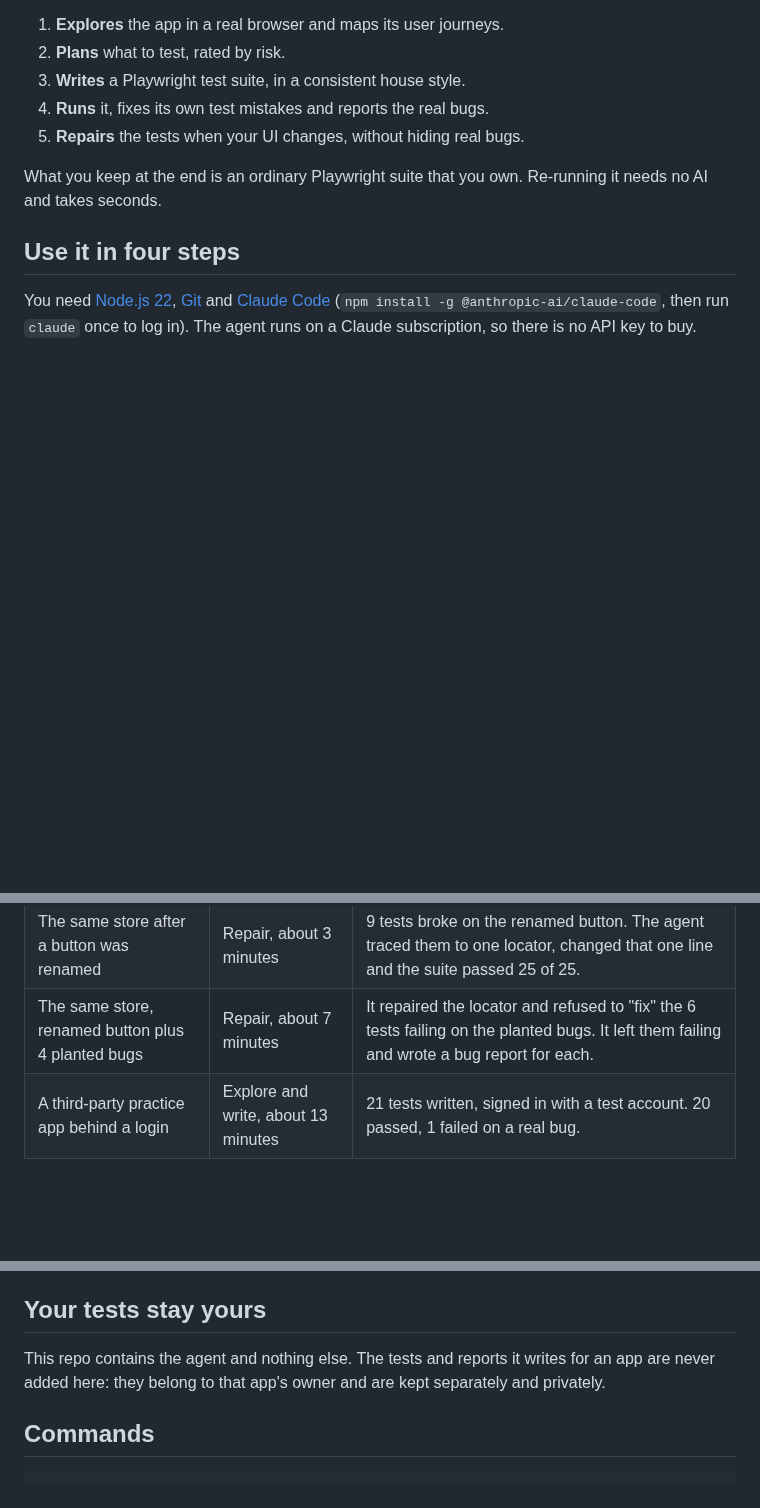
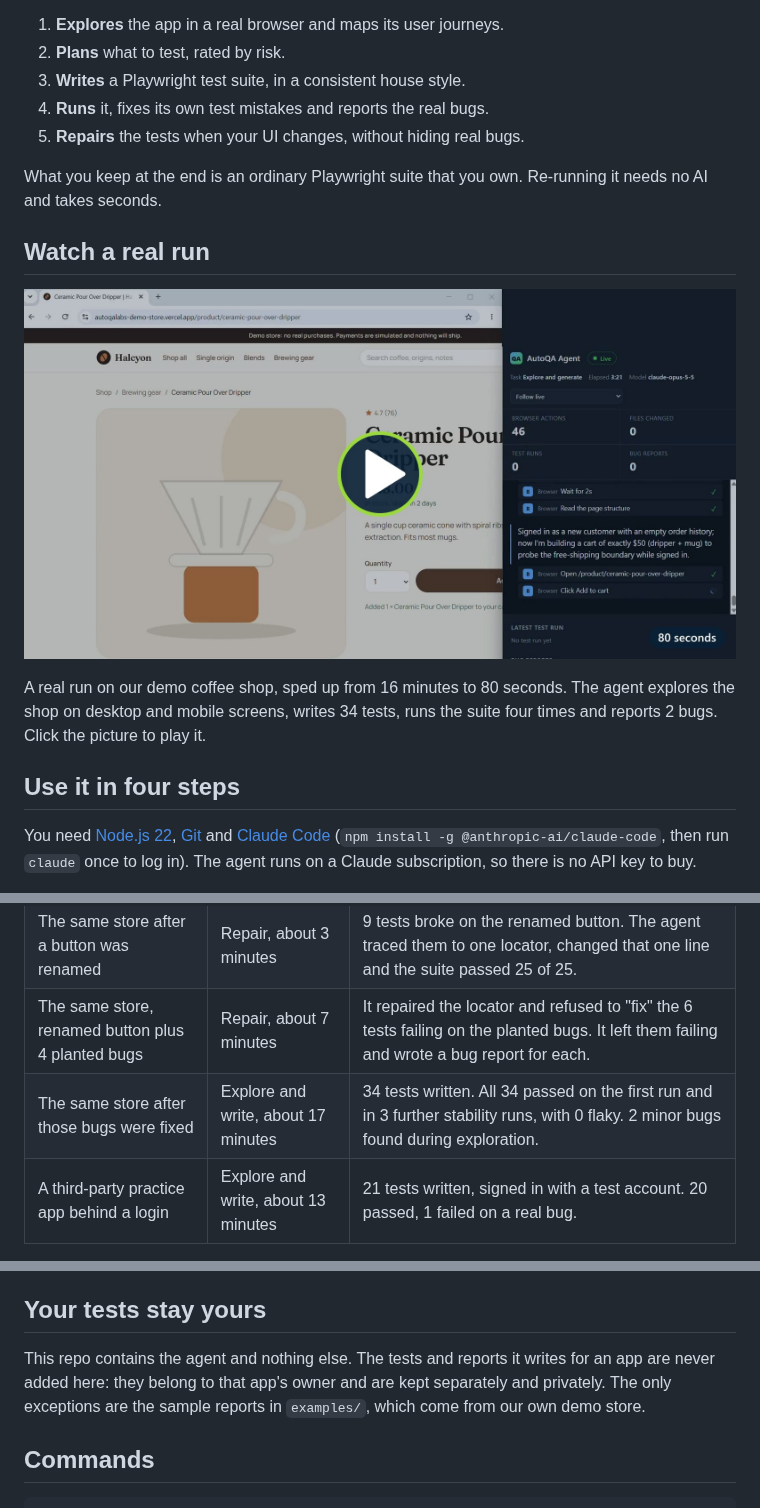
Before and after one commit to autoqalabs/autoqa-agent, a Markdown page: README.md, 3 parts joined by grey strips. GitHub-like rendering; pictures changed too: docs/media/run-video-cover.jpg (added); blank space fills up the shorter version.

```diff
--- a/README.md
+++ b/README.md
@@ -9,6 +9,12 @@ An AI testing agent from [AutoQALabs](https://autoqalabs.com). Give it the addre
 5. **Repairs** the tests when your UI changes, without hiding real bugs.
 
 What you keep at the end is an ordinary Playwright suite that you own. Re-running it needs no AI and takes seconds.
+
+## Watch a real run
+
+[![The AutoQA Agent testing our demo coffee shop: the shop's browser window on the left, the agent's live panel on the right. Click to play the video.](docs/media/run-video-cover.jpg)](https://autoqalabs.com/videos/agent-run.mp4)
+
+A real run on our demo coffee shop, sped up from 16 minutes to 80 seconds. The agent explores the shop on desktop and mobile screens, writes 34 tests, runs the suite four times and reports 2 bugs. Click the picture to play it.
 
 ## Use it in four steps
 
@@ -79,6 +104,7 @@ npm run heal:demo
 | Our demo store, never seen before | Explore and write, about 18 minutes | 25 tests written. 21 passed, 4 failed. All 4 failures were real bugs, including a critical one: guest order pages were visible to anyone with the link. |
 | The same store after a button was renamed | Repair, about 3 minutes | 9 tests broke on the renamed button. The agent traced them to one locator, changed that one line and the suite passed 25 of 25. |
 | The same store, renamed button plus 4 planted bugs | Repair, about 7 minutes | It repaired the locator and refused to "fix" the 6 tests failing on the planted bugs. It left them failing and wrote a bug report for each. |
+| The same store after those bugs were fixed | Explore and write, about 17 minutes | 34 tests written. All 34 passed on the first run and in 3 further stability runs, with 0 flaky. 2 minor bugs found during exploration. |
 | A third-party practice app behind a login | Explore and write, about 13 minutes | 21 tests written, signed in with a test account. 20 passed, 1 failed on a real bug. |
 
 Each suite was run on one machine against one environment; these are results from our own runs, not a benchmark.
@@ -133,7 +159,7 @@ Before a full run, `npm run check-login` confirms in about a minute that the tes
 
 ## Your tests stay yours
 
-This repo contains the agent and nothing else. The tests and reports it writes for an app are never added here: they belong to that app's owner and are kept separately and privately.
+This repo contains the agent and nothing else. The tests and reports it writes for an app are never added here: they belong to that app's owner and are kept separately and privately. The only exceptions are the sample reports in `examples/`, which come from our own demo store.
 
 ## Commands
 
```
Also changed, not shown: other parts of README.md (+20 -1 lines), examples/demo-store-2026-10-12/report.md (added, +74 -0 lines), docs/media/run-report.png (added), 2 other files.
